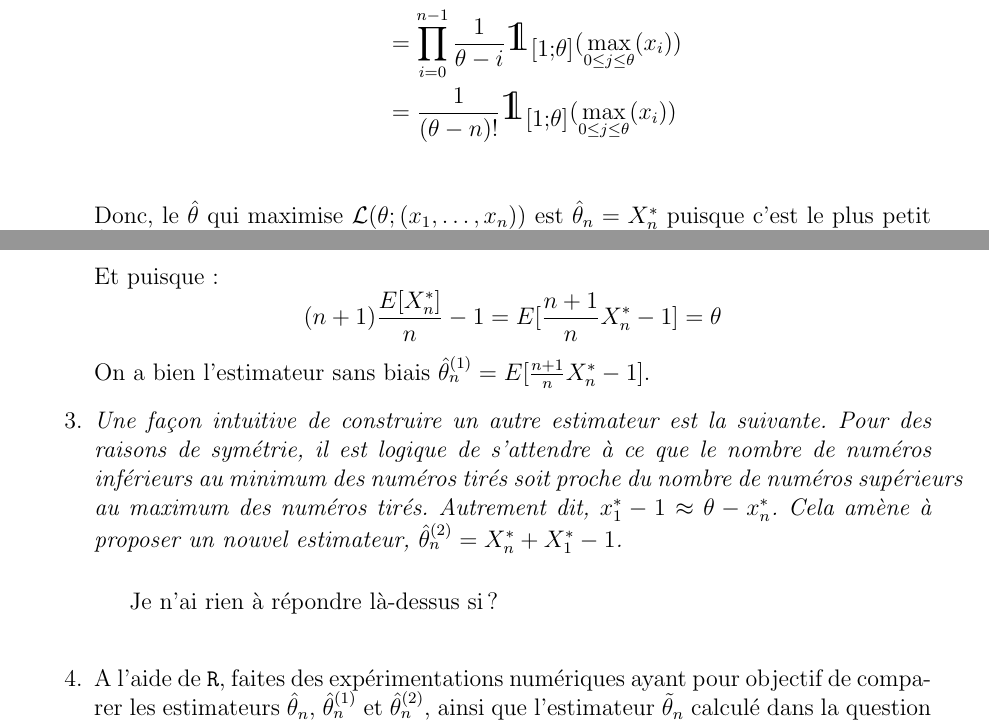
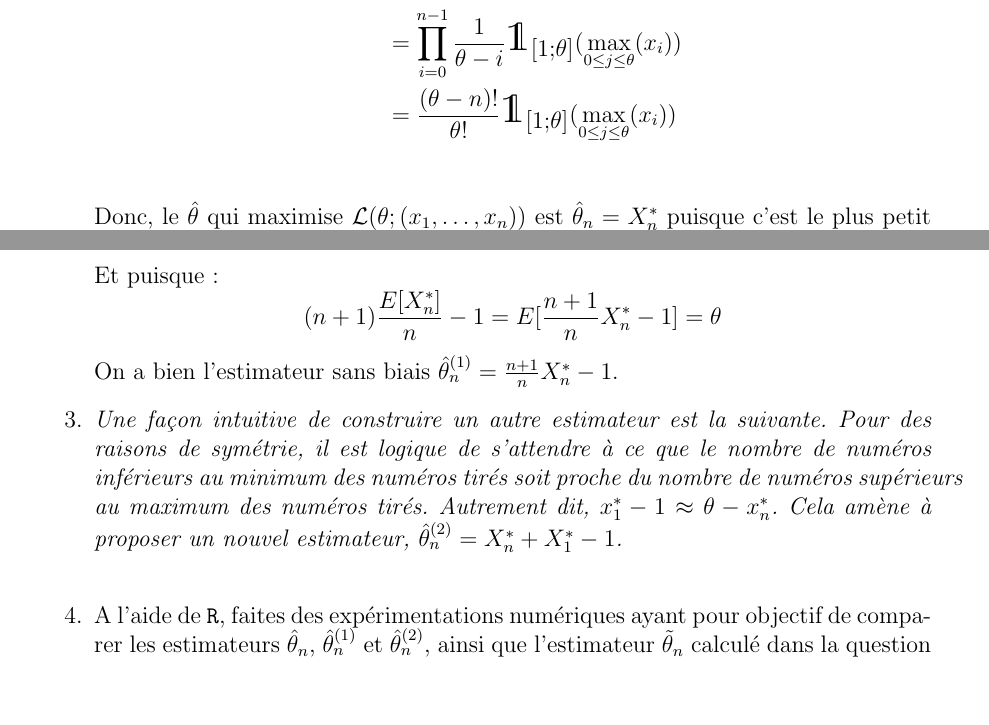
Before and after one commit to Vayel/IMAG-ProjetPMS, a LaTeX document (rendu.tex): two parts of pages 6 and 8 of 10, joined at a grey line, cut so that both start at the same text, the shorter picture padded with empty space. Compiled offline with pdfLaTeX; the source files are stored in an older character set and shown here as Unicode.

Commit message:
partie 2

```diff
--- a/rendu.tex
+++ b/rendu.tex
@@ -322,7 +322,7 @@ $$\begin{aligned}
     &= P(X_1=x_1)\prod_{i=2}^{n}P(X_i=x_i|\bigcap_{j=1}^{i-1}X_{j}=x_{j})\\
     &= \frac{1}{\theta}\prod_{i=2}^{n}\frac{1}{\theta-i+1}\mathlarger{\mathlarger{\mathlarger{\mathds{1}}}_{[0;\theta]}}(x_i)\\
   &=\prod_{i=0}^{n-1}\frac{1}{\theta-i}\mathlarger{\mathlarger{\mathlarger{\mathds{1}}}}_{[1;\theta]}(\max_{0 \leq j \leq \theta}(x_i))\\
-  &=\frac{1}{(\theta-n)!}\mathlarger{\mathlarger{\mathlarger{\mathds{1}}}}_{[1;\theta]}(\max_{0 \leq j \leq \theta}(x_i))\\\\
+  &=\frac{(\theta-n)!}{\theta!}\mathlarger{\mathlarger{\mathlarger{\mathds{1}}}}_{[1;\theta]}(\max_{0 \leq j \leq \theta}(x_i))\\\\
 \end{aligned}$$
 Donc, le $\hat{\theta}$ qui maximise $ {\cal L}(\theta;(x_1,\ldots,x_n)) $ est $\hat{\theta}_n=X_n^*$ puisque c'est le plus petit $\hat{\theta}$ qui permet à l'indicatrice de valoir 1.\\
 
@@ -392,7 +392,7 @@ Et puisque:
 $$\begin{aligned}
     (n+1)\frac{E[X_{n}^{*}]}{n}-1=E[\frac{n+1}{n}X_{n}^{*}-1]=\theta\\
 \end{aligned}$$
-On a bien l'estimateur sans biais $\hat\theta_{n}^{(1)}=E[\frac{n+1}{n}X_{n}^{*}-1]$.
+On a bien l'estimateur sans biais $\hat\theta_{n}^{(1)}=\frac{n+1}{n}X_{n}^{*}-1$.
 
 %----  EOA 2   ----%
 \vspace{2mm}
@@ -400,7 +400,7 @@ On a bien l'estimateur sans biais $\hat\theta_{n}^{(1)}=E[\frac{n+1}{n}X_{n}^{*}
 \item\textit{Une façon intuitive de construire un autre estimateur est la suivante. Pour des raisons de symétrie, il est logique de s'attendre à ce que le nombre de numéros inférieurs au minimum des numéros tirés soit proche du nombre de numéros supérieurs au maximum des numéros tirés. Autrement dit, $x_1^* -1 \approx \theta - x_n^*$. Cela amène à proposer un nouvel estimateur, $\hat{\theta}_n^{(2)}=X_n^*+X_1^*-1$.}\\
 
 %---- Answer 3 ----%
-Je n'ai rien à répondre là-dessus si ?\\
+% Rien à répondre.
 %----  EOA 3   ----%
 
 \vspace{2mm}
```
